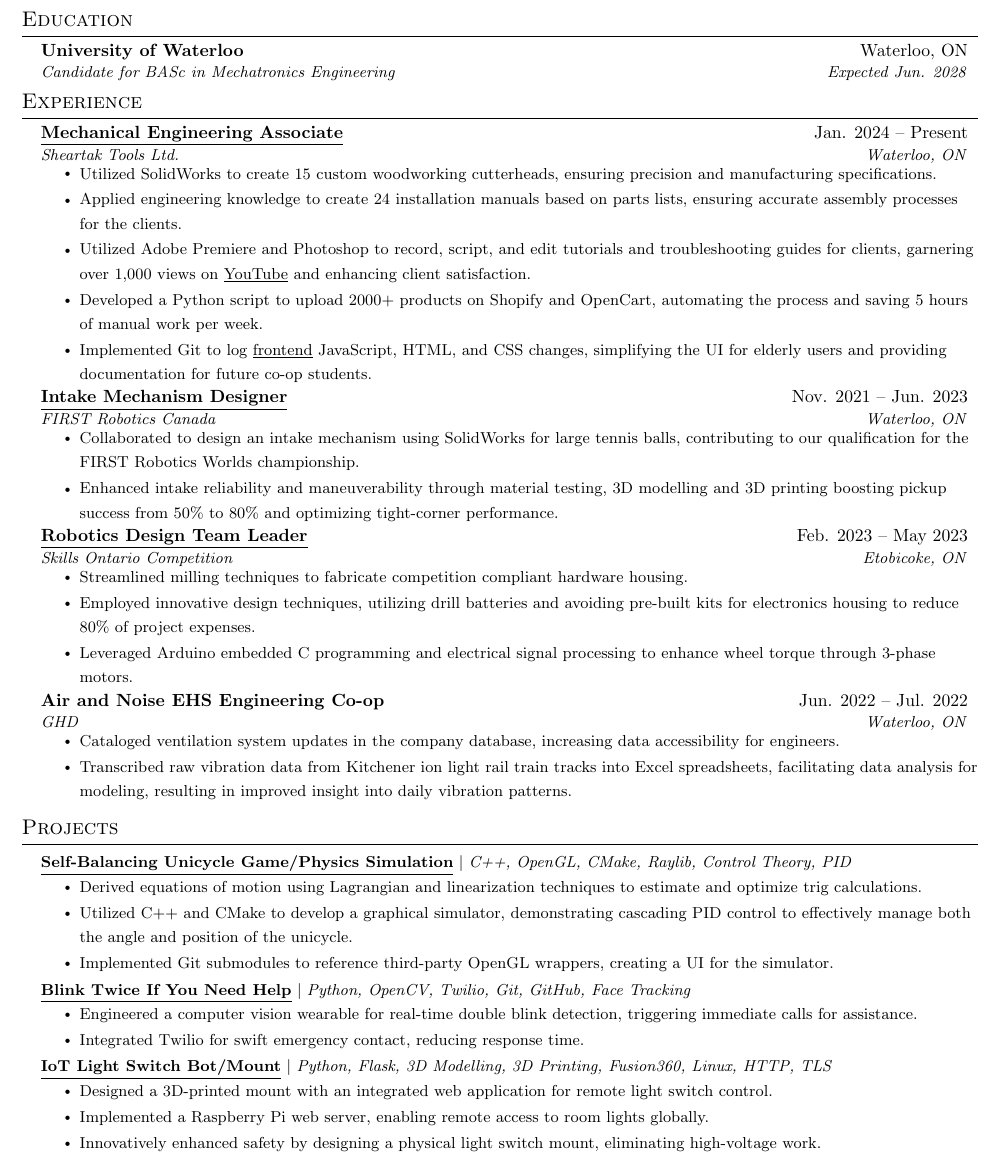
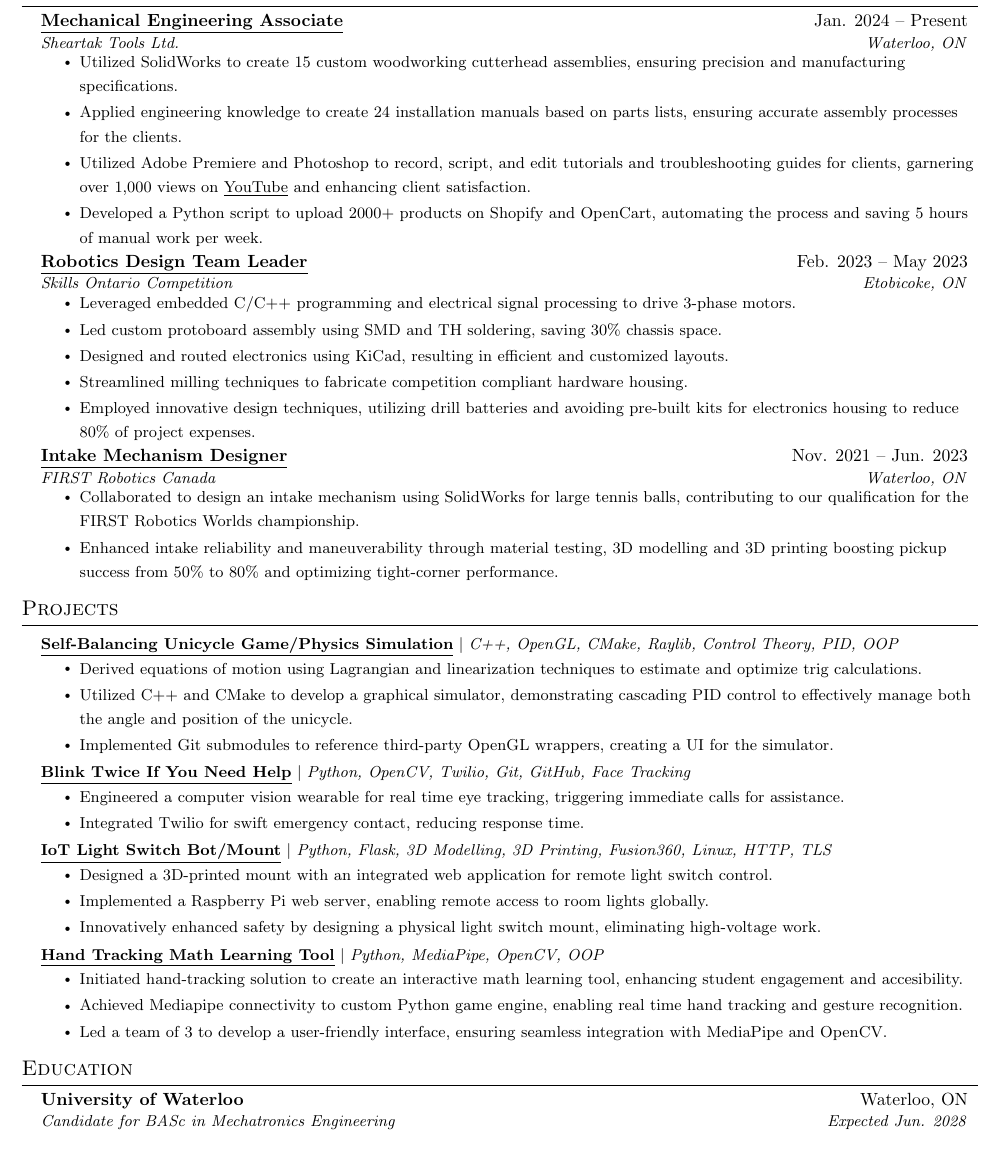
Before and after one commit to gavintranquilino/gavins-resume, a LaTeX document (main.tex): part of the page, cut so that both start at the same text. Compiled offline with pdfLaTeX.

Commit message:
Optimize for VR position

```diff
--- a/main.tex
+++ b/main.tex
@@ -149,20 +149,6 @@
 %     \href{https://github.com/gavintranquilino}{\underline{github.com/gavintranquilino}}
 % \end{center}
 
-%-----------EDUCATION-----------
-\section{Education}
-  \resumeSubHeadingListStart
-    \resumeSubheading
-      {University of Waterloo}{Waterloo, ON}
-      {Candidate for BASc in Mechatronics Engineering}{Expected Jun. 2028}
-      % create points for relevant courses and awards
-      % \resumeItemListStart
-        % \resumeItem{Relevant Coursework: Linear Algebra, Calculus, C++, Chemistry, SolidWorks}
-        % \resumeItem{Awards: President's Scholarship of Distinction}
-      % \resumeItemListEnd
-  \resumeSubHeadingListEnd
-
-
 %-----------EXPERIENCE-----------
 \section{Experience}
   \resumeSubHeadingListStart
@@ -181,13 +167,25 @@
       {\underline{\href{https://www.youtube.com/playlist?list=PL2zKq55_kXLeLsMzZH8ny8A34vHwAoc7n}{Mechanical Engineering Associate}}}{Jan. 2024 -- Present}
       {Sheartak Tools Ltd.}{Waterloo, ON}
       \resumeItemListStart
-        \resumeItem{Utilized SolidWorks to create 15 custom woodworking cutterheads, ensuring precision and manufacturing specifications.}
+        \resumeItem{Utilized SolidWorks to create 15 custom woodworking cutterhead assemblies, ensuring precision and manufacturing specifications.}
         \resumeItem{Applied engineering knowledge to create 24 installation manuals based on parts lists, ensuring accurate assembly processes for the clients.}
         % \resumeItem{Leveraged Google dork queries assisted by ChatGPT to find parts lists online, accessing previously inaccessible documents.}
         \resumeItem{Utilized Adobe Premiere and Photoshop to record, script, and edit tutorials and troubleshooting guides for clients, garnering over 1,000 views on \underline{\href{https://www.youtube.com/playlist?list=PL2zKq55_kXLeLsMzZH8ny8A34vHwAoc7n}{YouTube}} and enhancing client satisfaction.}
         \resumeItem{Developed a Python script to upload 2000+ products on Shopify and OpenCart, automating the process and saving 5 hours of manual work per week.}
-        \resumeItem{Implemented Git to log \underline{\href{https://sheartak.ca/}{frontend}} JavaScript, HTML, and CSS changes, simplifying the UI for elderly users and providing documentation for future co-op students.}
+        % \resumeItem{Implemented Git to log \underline{\href{https://sheartak.ca/}{frontend}} JavaScript, HTML, and CSS changes, simplifying the UI for elderly users and providing documentation for future co-op students.}
       \resumeItemListEnd
+
+    \resumeSubheading
+      {\underline{\href{https://www.gavintranquilino.com/hockey-robot.html}{Robotics Design Team Leader}}}{Feb. 2023 -- May 2023}
+      {Skills Ontario Competition}{Etobicoke, ON}
+      \resumeItemListStart
+        \resumeItem{Leveraged embedded C/C++ programming and electrical signal processing to drive 3-phase motors.}
+        \resumeItem{Led custom protoboard assembly using SMD and TH soldering, saving 30\% chassis space.}
+        \resumeItem{Designed and routed electronics using KiCad, resulting in efficient and customized layouts.}
+        \resumeItem{Streamlined milling techniques to fabricate competition compliant hardware housing.}
+        \resumeItem{Employed innovative design techniques, utilizing drill batteries and avoiding pre-built kits for electronics housing to reduce 80\% of project expenses.}
+        % \resumeItem{Directed efficient recovery efforts as a collaborative leader, swiftly restoring the robot's functionality post failure, meeting strict deadlines}
+    \resumeItemListEnd
 
     \resumeSubheading
       {\underline{\href{https://www.gavintranquilino.com/rapid-react.html}{Intake Mechanism Designer}}}{Nov. 2021 -- Jun. 2023}
@@ -199,25 +197,15 @@
         % \resumeItem{Worked with electrical and software teams to solve technical issues, ensuring robot functionality and reliability in high-stress matches.}
       \resumeItemListEnd
 
-    \resumeSubheading
-      {\underline{\href{https://www.gavintranquilino.com/hockey-robot.html}{Robotics Design Team Leader}}}{Feb. 2023 -- May 2023}
-      {Skills Ontario Competition}{Etobicoke, ON}
-      \resumeItemListStart
-        \resumeItem{Streamlined milling techniques to fabricate competition compliant hardware housing.}
-        \resumeItem{Employed innovative design techniques, utilizing drill batteries and avoiding pre-built kits for electronics housing to reduce 80\% of project expenses.}
-        % \resumeItem{Directed efficient recovery efforts as a collaborative leader, swiftly restoring the robot's functionality post failure, meeting strict deadlines}
-        \resumeItem{Leveraged Arduino embedded C programming and electrical signal processing to enhance wheel torque through 3-phase motors.}
-    \resumeItemListEnd
-
-    \resumeSubheading
-      {Air and Noise EHS Engineering Co-op}{Jun. 2022 -- Jul. 2022}
-      {GHD}{Waterloo, ON}
-      \resumeItemListStart
-        \resumeItem{Cataloged ventilation system updates in the company database, increasing data accessibility for engineers.}
-        \resumeItem{Transcribed raw vibration data from Kitchener ion light rail train tracks into Excel spreadsheets, facilitating data analysis for modeling, resulting in improved insight into daily vibration patterns.}
-        % \resumeItem{Analyzed raw invoice data, precisely calculating energy consumption for a leading Yukon energy firm.}
-        % \resumeItem{Reviewed ESDM reports to track client's hazardous air contaminants, enhancing data accuracy.}
-      \resumeItemListEnd
+    % \resumeSubheading
+    %   {Air and Noise EHS Engineering Co-op}{Jun. 2022 -- Jul. 2022}
+    %   {GHD}{Waterloo, ON}
+    %   \resumeItemListStart
+    %     \resumeItem{Cataloged ventilation system updates in the company database, increasing data accessibility for engineers.}
+    %     \resumeItem{Transcribed raw vibration data from Kitchener ion light rail train tracks into Excel spreadsheets, facilitating data analysis for modeling, resulting in improved insight into daily vibration patterns.}
+    %     % \resumeItem{Analyzed raw invoice data, precisely calculating energy consumption for a leading Yukon energy firm.}
+    %     % \resumeItem{Reviewed ESDM reports to track client's hazardous air contaminants, enhancing data accuracy.}
+    %   \resumeItemListEnd
 
     % \resumeSubheading
     %   {Math and English Tutor}{Oct. 2021 -- Jun. 2023}
@@ -256,7 +244,7 @@
       %     \resumeItemListEnd
 
       \resumeProjectHeading
-          {\textbf{\underline{\href{https://github.com/gavintranquilino/self-balancing-unicycle}{Self-Balancing Unicycle Game/Physics Simulation}}} $|$ \emph{C++, OpenGL, CMake, Raylib, Control Theory, PID}}{}
+          {\textbf{\underline{\href{https://github.com/gavintranquilino/self-balancing-unicycle}{Self-Balancing Unicycle Game/Physics Simulation}}} $|$ \emph{C++, OpenGL, CMake, Raylib, Control Theory, PID, OOP}}{}
           \resumeItemListStart
             \resumeItem{Derived equations of motion using Lagrangian and linearization techniques to estimate and optimize trig calculations.}
             \resumeItem{Utilized C++ and CMake to develop a graphical simulator, demonstrating cascading PID control to effectively manage both the angle and position of the unicycle.}
@@ -274,7 +262,7 @@
       \resumeProjectHeading
           {\textbf{\underline{\href{https://devpost.com/software/blink-twice-if-you-need-help}{Blink Twice If You Need Help}}} $|$ \emph{Python, OpenCV, Twilio, Git, GitHub, Face Tracking}}{}
           \resumeItemListStart
-            \resumeItem{Engineered a computer vision wearable for real-time double blink detection, triggering immediate calls for assistance.}
+            \resumeItem{Engineered a computer vision wearable for real time eye tracking, triggering immediate calls for assistance.}
             \resumeItem{Integrated Twilio for swift emergency contact, reducing response time.}
           \resumeItemListEnd
 
@@ -301,6 +289,14 @@
             \resumeItem{Designed a 3D-printed mount with an integrated web application for remote light switch control.}
             \resumeItem{Implemented a Raspberry Pi web server, enabling remote access to room lights globally.}
             \resumeItem{Innovatively enhanced safety by designing a physical light switch mount, eliminating high-voltage work.}
+          \resumeItemListEnd
+
+      \resumeProjectHeading
+          {\textbf{\underline{\href{https://www.mathemati.co/}{Hand Tracking Math Learning Tool}}} $|$ \emph{Python, MediaPipe, OpenCV, OOP}}{}
+          \resumeItemListStart
+            \resumeItem{Initiated hand-tracking solution to create an interactive math learning tool, enhancing student engagement and accesibility.}
+            \resumeItem{Achieved Mediapipe connectivity to custom Python game engine, enabling real time hand tracking and gesture recognition.}
+            \resumeItem{Led a team of 3 to develop a user-friendly interface, ensuring seamless integration with MediaPipe and OpenCV.}
           \resumeItemListEnd
 
       % \resumeProjectHeading
@@ -336,5 +332,21 @@
 %  \end{itemize}
 
 
+%-----------EDUCATION-----------
+\section{Education}
+  \resumeSubHeadingListStart
+    \resumeSubheading
+      {University of Waterloo}{Waterloo, ON}
+      {Candidate for BASc in Mechatronics Engineering}{Expected Jun. 2028}
+      % create points for relevant courses and awards
+      % \resumeItemListStart
+        % \resumeItem{Relevant Coursework: Linear Algebra, Calculus, C++, Chemistry, SolidWorks}
+        % \resumeItem{Awards: President's Scholarship of Distinction}
+      % \resumeItemListEnd
+  \resumeSubHeadingListEnd
+
+
+
+
 %-------------------------------------------
 \end{document}
```
Also changed, not shown: out/main.pdf.
